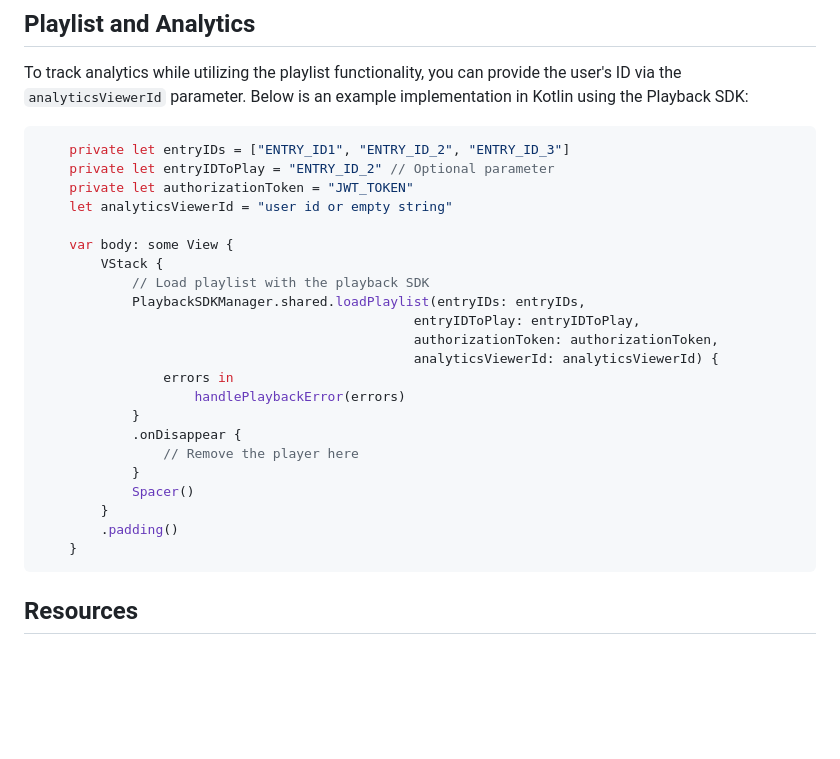
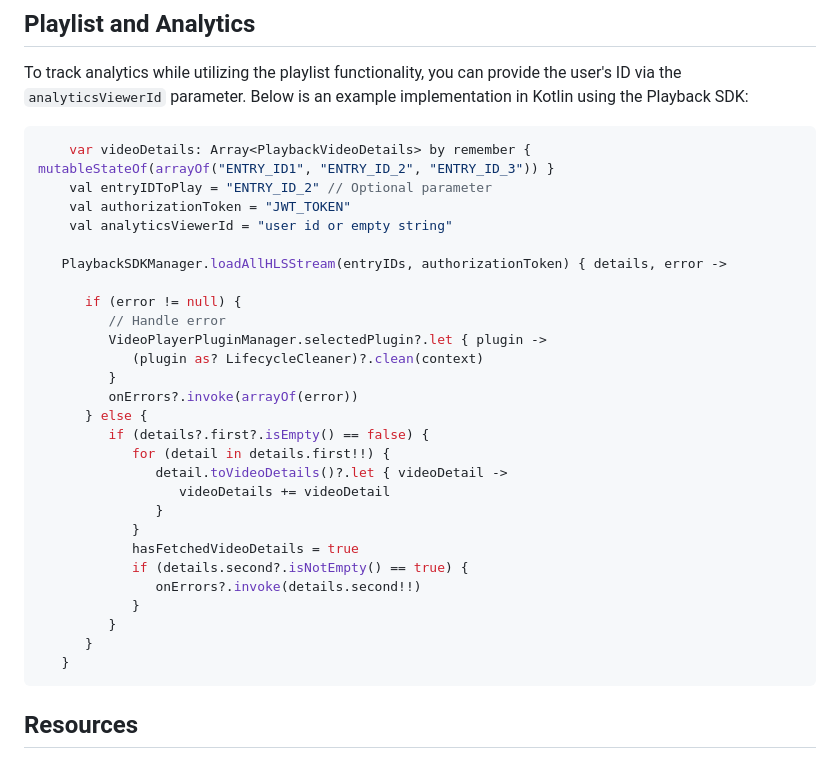
Before and after one commit to StreamAMG/playback-sdk-android, a Markdown page: README.md, the part around the change. Drawn GitHub-style; blank space fills up the shorter version.

Commit message:
[CORE-5234] Updated documentation with playlist analytics

````diff
--- a/README.md
+++ b/README.md
@@ -209,29 +209,34 @@ Currently SDK support tracking analytics on Bitmovin service. In case you have a
 To track analytics while utilizing the playlist functionality, you can provide the user's ID via the `analyticsViewerId` parameter.
 Below is an example implementation in Kotlin using the Playback SDK:
 
-```swift
-    private let entryIDs = ["ENTRY_ID1", "ENTRY_ID_2", "ENTRY_ID_3"]
-    private let entryIDToPlay = "ENTRY_ID_2" // Optional parameter
-    private let authorizationToken = "JWT_TOKEN"
-    let analyticsViewerId = "user id or empty string"
+```kotlin
+    var videoDetails: Array<PlaybackVideoDetails> by remember { mutableStateOf(arrayOf("ENTRY_ID1", "ENTRY_ID_2", "ENTRY_ID_3")) }
+    val entryIDToPlay = "ENTRY_ID_2" // Optional parameter
+    val authorizationToken = "JWT_TOKEN"
+    val analyticsViewerId = "user id or empty string"
 
-    var body: some View {
-        VStack {
-            // Load playlist with the playback SDK
-            PlaybackSDKManager.shared.loadPlaylist(entryIDs: entryIDs,
-                                                entryIDToPlay: entryIDToPlay,
-                                                authorizationToken: authorizationToken,
-                                                analyticsViewerId: analyticsViewerId) {
-                errors in
-                    handlePlaybackError(errors)
+   PlaybackSDKManager.loadAllHLSStream(entryIDs, authorizationToken) { details, error ->
+
+      if (error != null) {
+         // Handle error
+         VideoPlayerPluginManager.selectedPlugin?.let { plugin ->
+            (plugin as? LifecycleCleaner)?.clean(context)
+         }
+         onErrors?.invoke(arrayOf(error))
+      } else {
+         if (details?.first?.isEmpty() == false) {
+            for (detail in details.first!!) {
+               detail.toVideoDetails()?.let { videoDetail ->
+                  videoDetails += videoDetail
+               }
             }
-            .onDisappear {
-                // Remove the player here
+            hasFetchedVideoDetails = true
+            if (details.second?.isNotEmpty() == true) {
+               onErrors?.invoke(details.second!!)
             }
-            Spacer()
-        }
-        .padding()
-    }
+         }
+      }
+   }
 ```
 
 ## Resources
````
